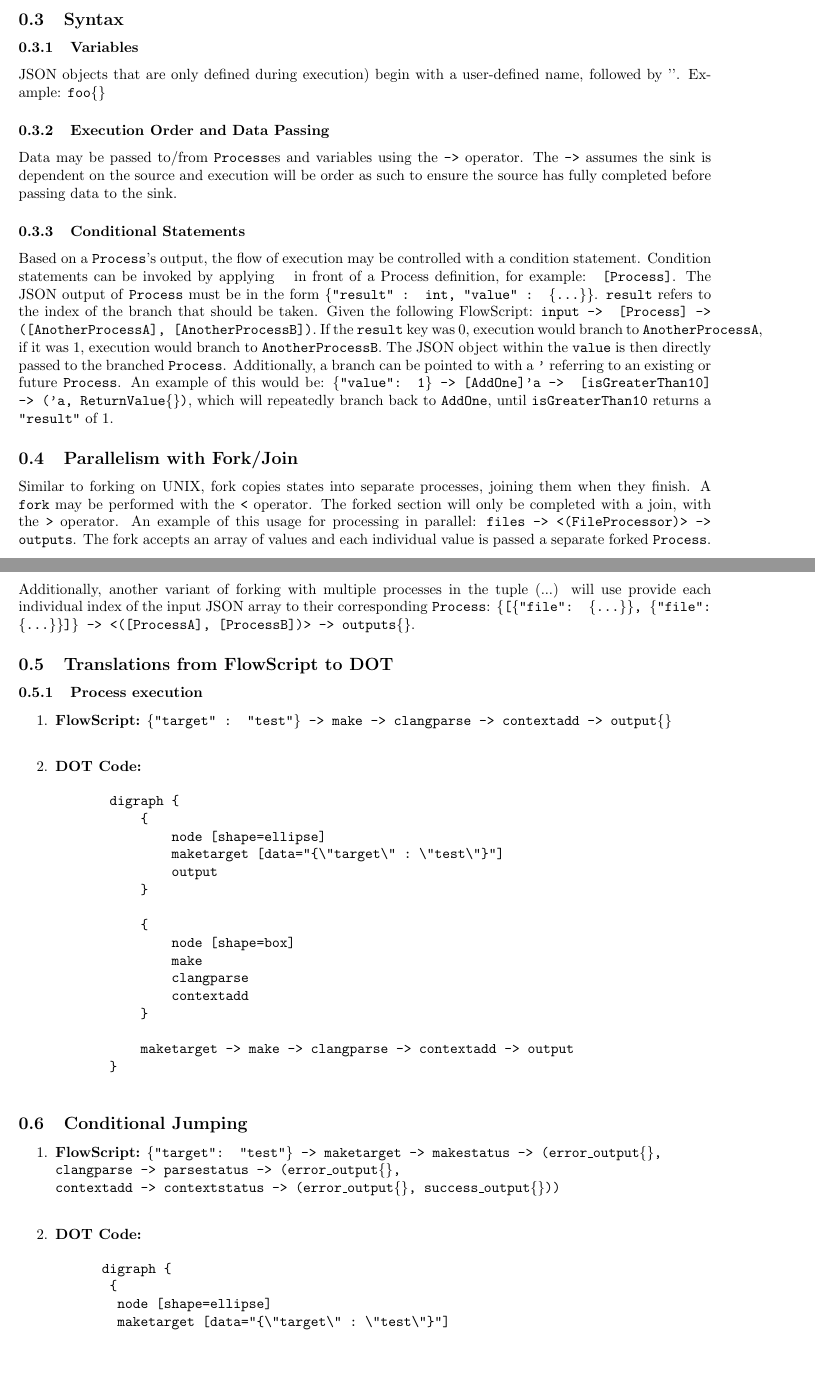
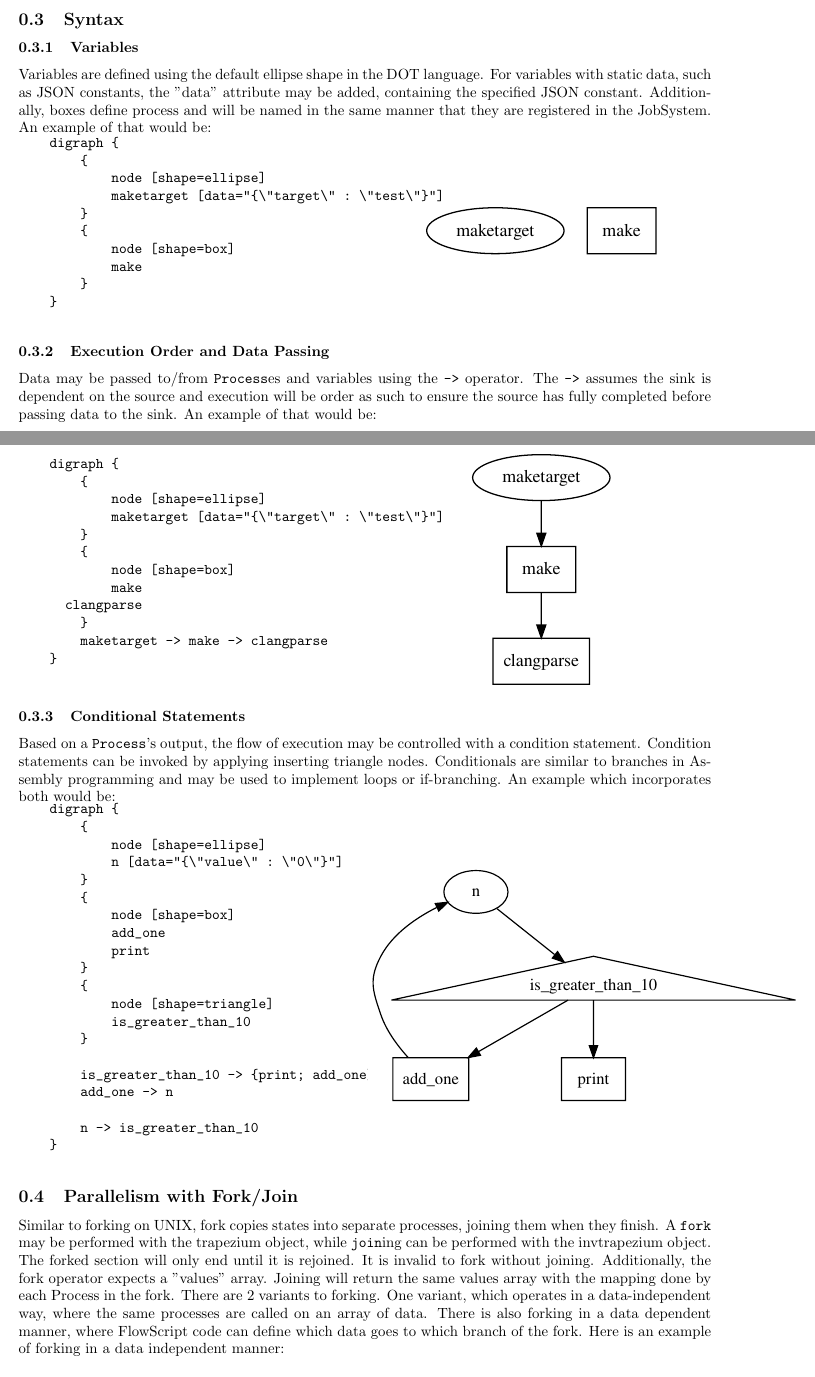
Before and after one commit to HuMIn-Game-Lab/lab-2-flowscript-dsl-pravinxor, a LaTeX document (Report/report.tex): two parts of pages 1 and 2 of 4 before the commit and two parts of pages 1 and 2 of 3 after it, joined at a grey line, cut so that both start at the same text, the shorter picture padded with empty space. Compiled offline with pdfLaTeX.

Commit message:
Update report

```diff
--- a/Report/report.tex
+++ b/Report/report.tex
@@ -2,6 +2,7 @@
 \usepackage{fancyhdr}
 \usepackage[margin=1in]{geometry}
 \usepackage{svg}
+\usepackage{graphicx}
 
 \pagestyle{fancy}
 \lhead{Pravin Ramana}
@@ -23,62 +24,47 @@
 		\subsubsection{Design Goal}
 			Create a minimal data-oriented language
 		\subsection{Syntax}
-			\subsubsection{Variables} JSON objects that are only defined during execution) begin with a user-defined name, followed by '{}'. Example: \texttt{foo\{\}}
-			\subsubsection{Execution Order and Data Passing} Data may be passed to/from \texttt{Process}es and variables using the \texttt{->} operator. The \texttt{->} assumes the sink is dependent on the source and execution will be order as such to ensure the source has fully completed before passing data to the sink.
-			\subsubsection{Conditional Statements} Based on a \texttt{Process}'s output, the flow of execution may be controlled with a condition statement. Condition statements can be invoked by applying \texttt{~} in front of a Process definition, for example: \texttt{~[Process]}. The JSON output of \texttt{Process} must be in the form \texttt{\{"result" : int, "value" : \{...\}\}}. \texttt{result} refers to the index of the branch that should be taken. Given the following FlowScript: \texttt{input{} -> ~[Process] -> ([AnotherProcessA], [AnotherProcessB])}. If the \texttt{result} key was 0, execution would branch to \texttt{AnotherProcessA}, if it was 1, execution would branch to \texttt{AnotherProcessB}. The JSON object within the \texttt{value} is then directly passed to the branched \texttt{Process}. Additionally, a branch can be pointed to with a \texttt{'} referring to an existing or future \texttt{Process}. An example of this would be: \texttt{\{"value": 1\} -> [AddOne]'a -> ~[isGreaterThan10] -> ('a, ReturnValue\{\})}, which will repeatedly branch back to \texttt{AddOne}, until \texttt{isGreaterThan10} returns a \texttt{"result"} of 1.
-			\subsection{Parallelism with Fork/Join} Similar to forking on UNIX, fork copies states into separate processes, joining them when they finish. A \texttt{fork} may be performed with the \texttt{<} operator. The forked section will only be completed with a join, with the \texttt{>} operator. An example of this usage for processing in parallel: \texttt{files{} -> <(FileProcessor)> -> outputs}. The fork accepts an array of values and each individual value is passed a separate forked \texttt{Process}. Additionally, another variant of forking with multiple processes in the tuple (...) will use provide each individual index of the input JSON array to their corresponding \texttt{Process}: \texttt{\{[\{"file": \{...\}\}, \{"file": \{...\}\}]\} -> <([ProcessA], [ProcessB])> -> outputs\{\}}.
-
-		\subsection{Translations from FlowScript to DOT}
-			\subsubsection{Process execution}
-				\begin{enumerate}
-					\item \textbf{FlowScript:} \texttt{\{"target" : "test"\} -> make -> clangparse -> contextadd -> output\{\}} \\
-					\item \textbf{DOT Code:}
+			\subsubsection{Variables} Variables are defined using the default ellipse shape in the DOT language. For variables with static data, such as JSON constants, the "data" attribute may be added, containing the specified JSON constant. Additionally, boxes define process and will be named in the same manner that they are registered in the JobSystem. An example of that would be: \\
+			\begin{minipage}{0.5\textwidth}
 				\begin{verbatim}
 				digraph {
 				    {
 				        node [shape=ellipse]
 				        maketarget [data="{\"target\" : \"test\"}"]
-							        output
 				    }
-
 				    {
 				        node [shape=box]
 				        make
-							        clangparse
-							        contextadd
 				    }
-
-							    maketarget -> make -> clangparse -> contextadd -> output
 				}
 				\end{verbatim}
-				\end{enumerate}
-			\subsection{Conditional Jumping}
-				\begin{enumerate}
-					\item \textbf{FlowScript:} \texttt{\{"target": "test"\} -> maketarget -> makestatus -> (error\_output\{\}, \\
-						clangparse -> parsestatus -> (error\_output\{\}, \\
-						contextadd -> contextstatus -> (error\_output\{\}, success\_output\{\}))} \\
-					\item \textbf{DOT Code:} \begin{verbatim}
+			\end{minipage}
+			\begin{minipage}{0.5\textwidth}
+				\centering
+				\includesvg[inkscapelatex=false, width=0.25\textheight]{Cond1}
+			\end{minipage}
+
+			\subsubsection{Execution Order and Data Passing} Data may be passed to/from \texttt{Process}es and variables using the \texttt{->} operator. The \texttt{->} assumes the sink is dependent on the source and execution will be order as such to ensure the source has fully completed before passing data to the sink. An example of that would be: \\
+			\begin{minipage}{0.5\textwidth}
+				\begin{verbatim}
 				digraph {
 				    {
 				        node [shape=ellipse]
 				        maketarget [data="{\"target\" : \"test\"}"]
-								success_output
-								error_output
 				    }
 				    {
 				        node [shape=box]
 				        make
 						clangparse
-								contextadd
 				    }
-							{
-								node [shape=triangle]
-								makestatus
-								parsestatus
-								contextstatus
-							}
-							maketarget -> make -> makestatus -> {error_output, clangparse}
-							clangparse -> parsestatus -> {error_output, contextadd}
-							contextadd -> contextstatus -> {error_output, success_output}
+				    maketarget -> make -> clangparse
 				}
 				\end{verbatim}
+			\end{minipage}
+			\begin{minipage}{0.5\textwidth}
+				\centering
+				\includesvg[inkscapelatex=false, height=0.25\textheight]{Cond2}
+			\end{minipage}
+
+			\subsubsection{Conditional Statements} Based on a \texttt{Process}'s output, the flow of execution may be controlled with a condition statement. Condition statements can be invoked by applying inserting triangle nodes. Conditionals are similar to branches in Assembly programming and may be used to implement loops or if-branching. An example which incorporates both would be: \\
+			\begin{minipage}{0.5\textwidth}
@@ -94,12 +72,19 @@
 				digraph {
 				    {
 				        node [shape=ellipse]
-						        files
-						        output
+				        n [data="{\"value\" : \"0\"}"]
+				    }
+				    {
+				        node [shape=box]
+				        add_one
+				        print
+				    }
+				    {
+				        node [shape=triangle]
+				        is_greater_than_10
 				    }
 
-						    {
-						        node [shape=box]
-						        compile_file
-						    }
+				    is_greater_than_10 -> {print; add_one}
+				    add_one -> n
 
+				    n -> is_greater_than_10
@@ -117,2 +91,10 @@
 				}
 				\end{verbatim}
+			\end{minipage}
+			\begin{minipage}{0.5\textwidth}
+				\centering
+				\includesvg[inkscapelatex=false, height=0.25\textheight]{Cond3}
+			\end{minipage}
+
+			\subsection{Parallelism with Fork/Join} Similar to forking on UNIX, fork copies states into separate processes, joining them when they finish. A \texttt{fork} may be performed with the trapezium object, while \texttt{join}ing can be performed with the invtrapezium object. The forked section will only end until it is rejoined. It is invalid to fork without joining. Additionally, the fork operator expects a "values" array. Joining will return the same values array with the mapping done by each Process in the fork. There are 2 variants to forking. One variant, which operates in a data-independent way, where the same processes are called on an array of data. There is also forking in a data dependent manner, where FlowScript code can define which data goes to which branch of the fork. Here is an example of forking in a data independent manner: \\
+			\begin{minipage}{0.5\textwidth}
```
Also changed, not shown: Report/Cond1.svg (added), Report/Cond2.svg (added), Report/Cond3.svg (added), Report/Cond4.svg (added), Report/Cond5.svg (added), Report/report.pdf, Report/report.tex (94 more changed lines). Lines whose indentation alone changed are shown as unchanged.
